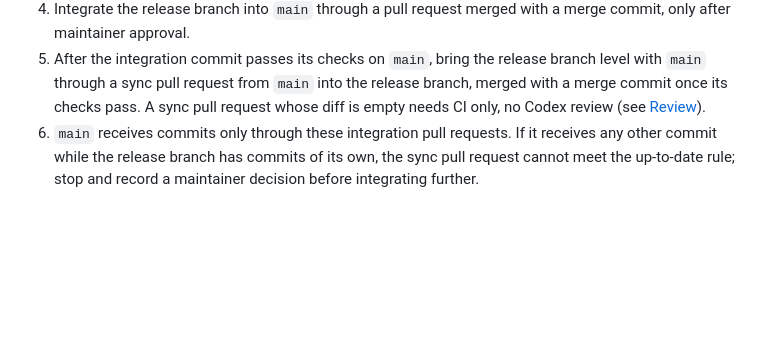
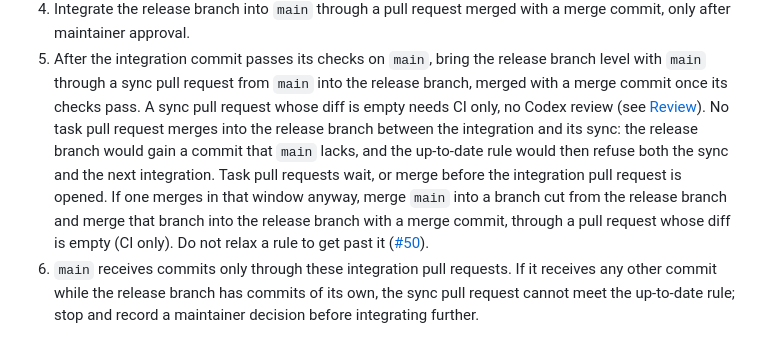
Before and after one commit to danielep71/K-SFTs, a Markdown page: docs/GOVERNANCE.md, the part around the change. GitHub-like rendering; blank space fills up the shorter version.

Commit message:
docs: hold task merges until the integration's sync has merged (#53)
Integration step 5 now says that no task pull request merges into the
release branch between an integration into main and its sync, because
the release branch would gain a commit main lacks and the up-to-date
rule would refuse both the sync and the next integration. It documents
the recovery used in #50: merge main into a branch cut from the
release branch and merge it with a merge commit through an empty-diff
pull request (CI only), rather than relaxing a rule.

Why: #48 merged between integration #46 and its sync #49 on
2026-10-24; step 6 covered only the reverse case.

Validated at the PR head 63379c3 (1c1b3a6 plus a merge of
release/0.1.0, required by the up-to-date rule):
- python tools/check.py --ci: PASS, all ten gates; hosted Repository
  integrity run 40081195945: PASS.
- Codex review of 63379c3: no findings (the automatic review of
  1c1b3a6 stalled and never completed).

Not validated:
- Rendering on GitHub.

Refs #52

```diff
--- a/docs/GOVERNANCE.md
+++ b/docs/GOVERNANCE.md
@@ -55,7 +55,15 @@ release will be published (see [Releases](#-releases)).
    release branch level with `main` through a sync pull request from `main`
    into the release branch, merged with a merge commit once its checks pass.
    A sync pull request whose diff is empty needs CI only, no Codex review
-   (see [Review](#-review)).
+   (see [Review](#-review)). No task pull request merges into the release
+   branch between the integration and its sync: the release branch would
+   gain a commit that `main` lacks, and the up-to-date rule would then refuse
+   both the sync and the next integration. Task pull requests wait, or merge
+   before the integration pull request is opened. If one merges in that
+   window anyway, merge `main` into a branch cut from the release branch and
+   merge that branch into the release branch with a merge commit, through a
+   pull request whose diff is empty (CI only). Do not relax a rule to get
+   past it ([#50](https://github.com/danielep71/CCR-K-SFTs/pull/50)).
 6. `main` receives commits only through these integration pull requests. If
    it receives any other commit while the release branch has commits of its
    own, the sync pull request cannot meet the up-to-date rule; stop and
```
